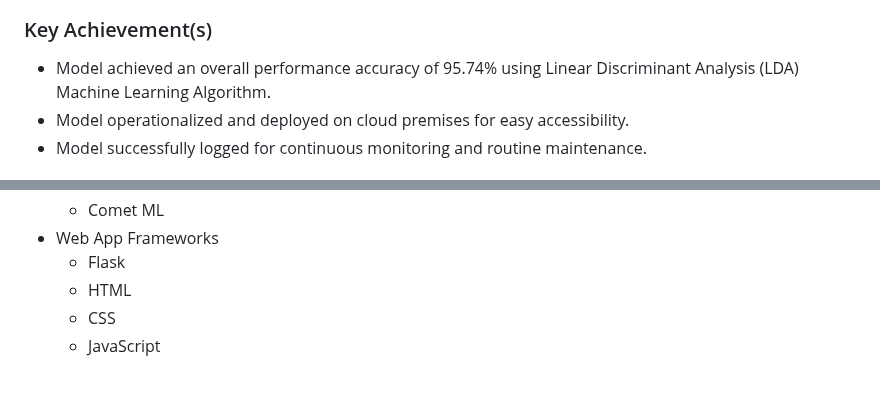
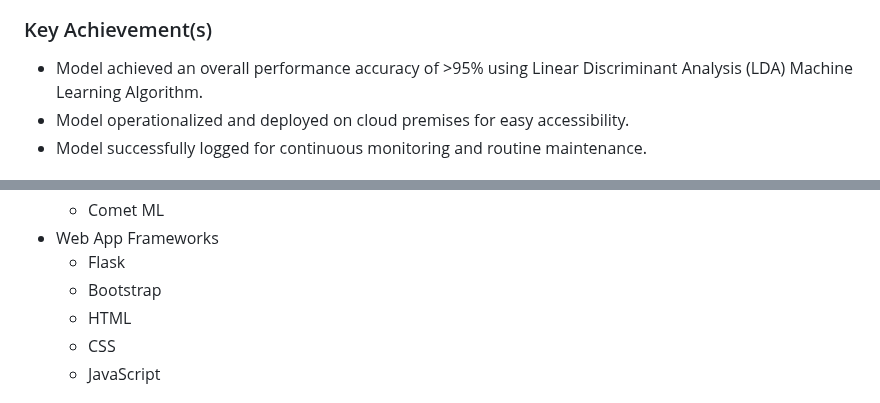
Before and after one commit to abrahamoaks/Hepatitis-Mortality-Prediction-with-Flask-Web-App-Project, a Markdown page: README.md, 2 parts joined by grey strips. Drawn GitHub-style.

```diff
--- a/README.md
+++ b/README.md
@@ -123,7 +123,7 @@ Since this is a binary classification problem, I used the following metrics:
 ![Flask App](static/monitor.jpg)
 
 ### Key Achievement(s)
- + Model achieved an overall performance accuracy of 95.74% using Linear Discriminant Analysis (LDA) Machine Learning Algorithm.
+ + Model achieved an overall performance accuracy of >95% using Linear Discriminant Analysis (LDA) Machine Learning Algorithm.
  + Model operationalized and deployed on cloud premises for easy accessibility.
  + Model successfully logged for continuous monitoring and routine maintenance.
 
@@ -143,6 +143,7 @@ Since this is a binary classification problem, I used the following metrics:
   - Comet ML
 - Web App Frameworks
   - Flask
+  - Bootstrap
   - HTML
   - CSS
   - JavaScript
```
